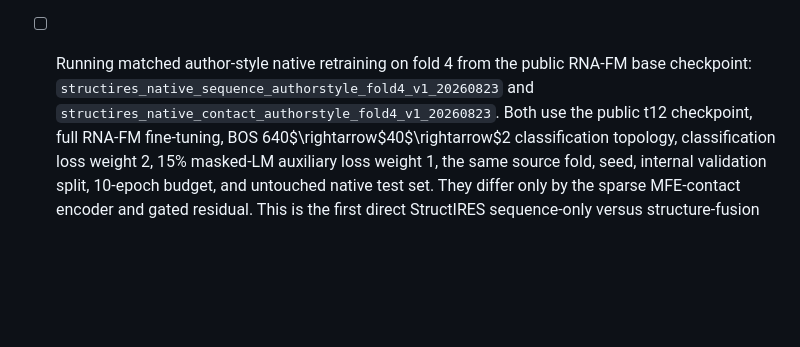
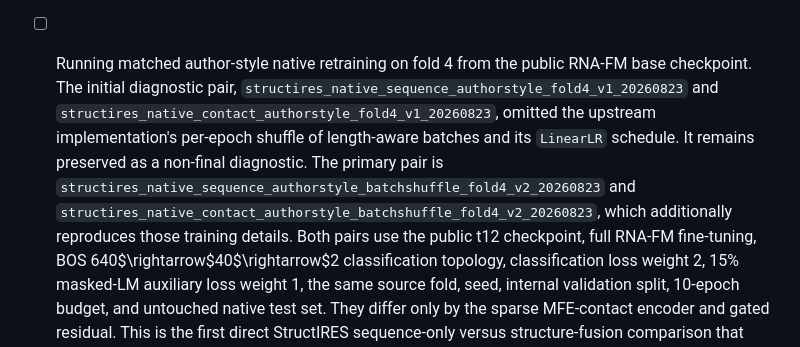
Before and after one commit to skyblue-ustc/StructIRES, a Markdown page: docs/PROGRESS.md, the part around the change. Rendered like a GitHub page; blank space fills up the shorter version.

Commit message:
docs: distinguish native retraining protocol revisions

```diff
--- a/docs/PROGRESS.md
+++ b/docs/PROGRESS.md
@@ -511,9 +511,14 @@ model is trained from a documented architecture.
   0.62204, F1 0.54961 versus 0.54472, and MCC 0.44299 versus 0.44165; only ECE improves from
   0.24239 to 0.10803.  It is therefore a completed negative discrimination pilot, not expanded
   and not reported as a main-table gain.
-- [ ] Running matched author-style native retraining on fold 4 from the public RNA-FM base checkpoint:
-  `structires_native_sequence_authorstyle_fold4_v1_20260823` and
-  `structires_native_contact_authorstyle_fold4_v1_20260823`.  Both use the public t12 checkpoint,
+- [ ] Running matched author-style native retraining on fold 4 from the public RNA-FM base checkpoint.
+  The initial diagnostic pair, `structires_native_sequence_authorstyle_fold4_v1_20260823` and
+  `structires_native_contact_authorstyle_fold4_v1_20260823`, omitted the upstream implementation's
+  per-epoch shuffle of length-aware batches and its `LinearLR` schedule. It remains preserved as a
+  non-final diagnostic. The primary pair is
+  `structires_native_sequence_authorstyle_batchshuffle_fold4_v2_20260823` and
+  `structires_native_contact_authorstyle_batchshuffle_fold4_v2_20260823`, which additionally
+  reproduces those training details. Both pairs use the public t12 checkpoint,
   full RNA-FM fine-tuning, BOS 640$\rightarrow$40$\rightarrow$2 classification topology,
   classification loss weight 2, 15\% masked-LM auxiliary loss weight 1, the same source fold,
   seed, internal validation split, 10-epoch budget, and untouched native test set.  They differ
```
